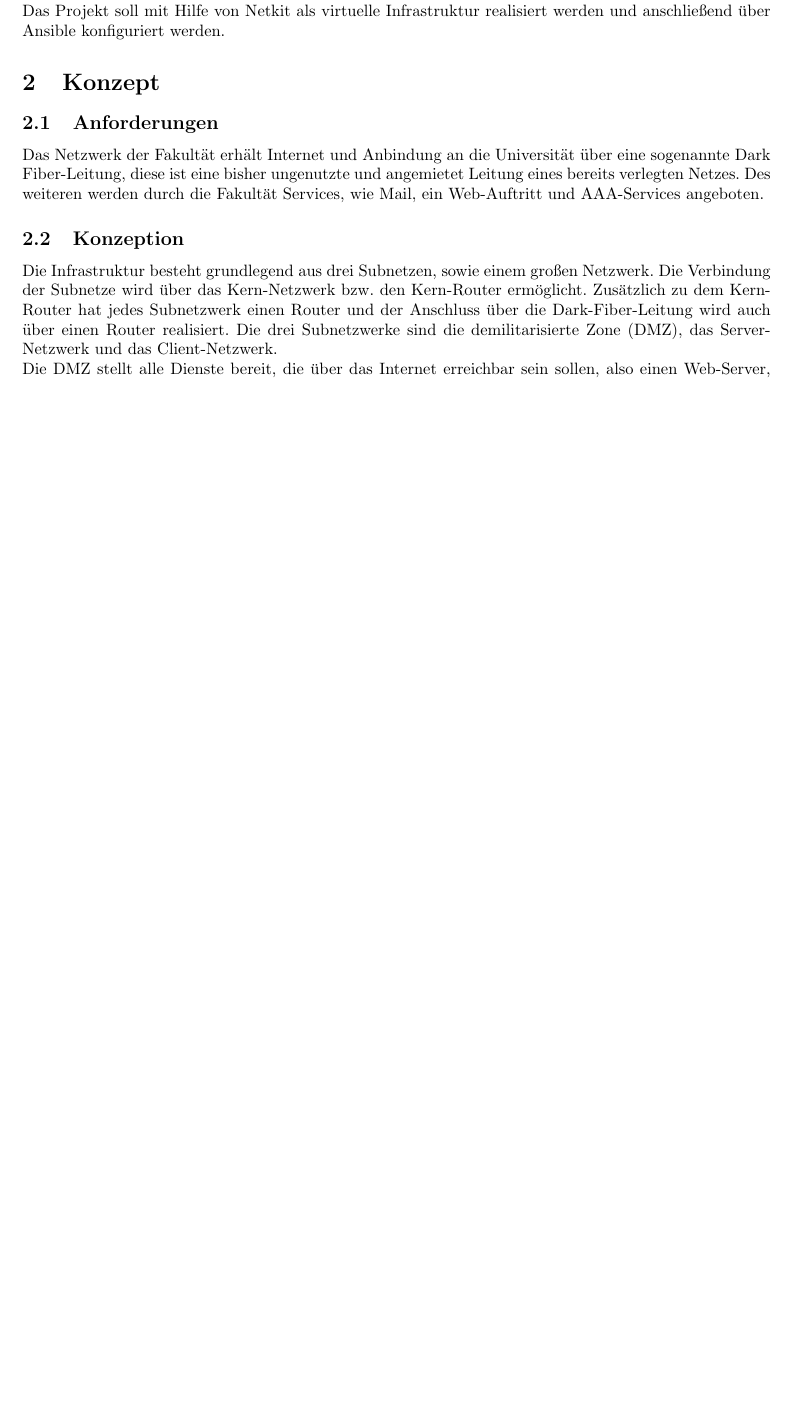
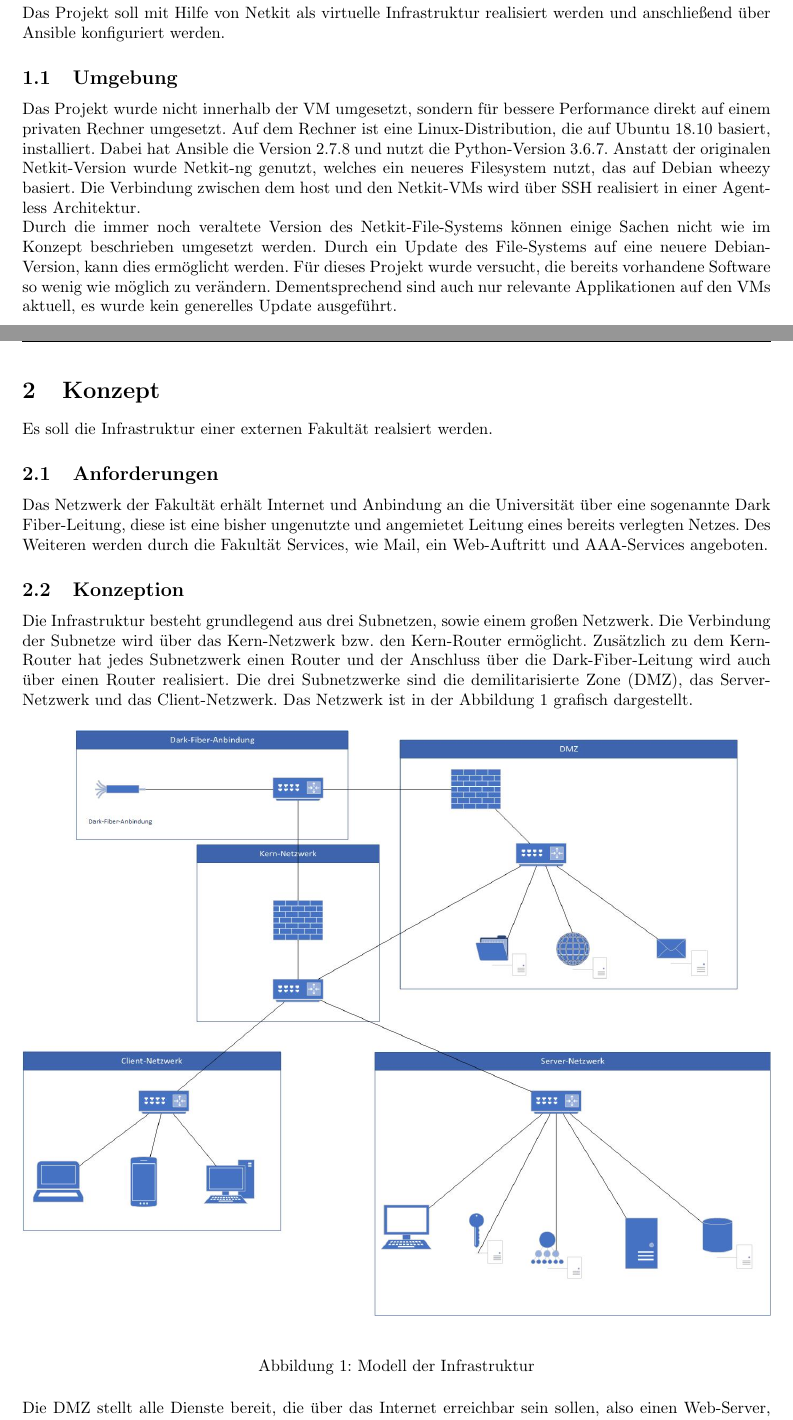
Before and after one commit to tom-wegener/nsm-project, a LaTeX document (bericht/Bericht.tex): part of page 3 of 5 before the commit and two parts of pages 3 and 4 of 7 after it, the two joined at a grey line, cut so that both start at the same text, the shorter picture padded with empty space. Compiled offline with pdfLaTeX.

Commit message:
new version of report with network model

```diff
--- a/bericht/Bericht.tex
+++ b/bericht/Bericht.tex
@@ -65,13 +65,29 @@ Für das Modul Netzwerk- und System-Management (NSM) sollen die Studierenden des
 
 Das Projekt soll mit Hilfe von Netkit als virtuelle Infrastruktur realisiert werden und anschließend über Ansible konfiguriert werden.
 
+\subsection{Umgebung}
+
+Das Projekt wurde nicht innerhalb der VM umgesetzt, sondern für bessere Performance direkt auf einem privaten Rechner umgesetzt. Auf dem Rechner ist eine Linux-Distribution, die auf Ubuntu 18.10 basiert, installiert. Dabei hat Ansible die Version 2.7.8 und nutzt die Python-Version 3.6.7. Anstatt der originalen Netkit-Version wurde \href{https://netkit-ng.github.io/}{Netkit-ng} genutzt, welches ein neueres Filesystem nutzt, das auf Debian wheezy basiert.
+Die Verbindung zwischen dem host und den Netkit-VMs wird über SSH realisiert in einer Agent-less Architektur.
+
+Durch die immer noch veraltete Version des Netkit-File-Systems können einige Sachen nicht wie im Konzept beschrieben umgesetzt werden. Durch ein Update des File-Systems auf eine neuere Debian-Version, kann dies ermöglicht werden. Für dieses Projekt wurde versucht, die bereits vorhandene Software so wenig wie möglich zu verändern. Dementsprechend sind auch nur relevante Applikationen auf den VMs aktuell, es wurde kein generelles Update ausgeführt.
+
+\newpage
+
 \section{Konzept}
+Es soll die Infrastruktur einer externen Fakultät realsiert werden.
 
 \subsection{Anforderungen}
-Das Netzwerk der Fakultät erhält Internet und Anbindung an die Universität über eine sogenannte Dark Fiber-Leitung, diese ist eine bisher ungenutzte und angemietet Leitung eines bereits verlegten Netzes. Des weiteren werden durch die Fakultät Services, wie Mail, ein Web-Auftritt und AAA-Services angeboten.
+Das Netzwerk der Fakultät erhält Internet und Anbindung an die Universität über eine sogenannte Dark Fiber-Leitung, diese ist eine bisher ungenutzte und angemietet Leitung eines bereits verlegten Netzes. Des Weiteren werden durch die Fakultät Services, wie Mail, ein Web-Auftritt und AAA-Services angeboten.
 
 \subsection{Konzeption}
-Die Infrastruktur besteht grundlegend aus drei Subnetzen, sowie einem großen Netzwerk. Die Verbindung der Subnetze wird über das Kern-Netzwerk bzw. den Kern-Router ermöglicht. Zusätzlich zu dem Kern-Router hat jedes Subnetzwerk einen Router und der Anschluss über die Dark-Fiber-Leitung wird auch über einen Router realisiert. Die drei Subnetzwerke sind die demilitarisierte Zone (DMZ), das Server-Netzwerk und das Client-Netzwerk.
+Die Infrastruktur besteht grundlegend aus drei Subnetzen, sowie einem großen Netzwerk. Die Verbindung der Subnetze wird über das Kern-Netzwerk bzw. den Kern-Router ermöglicht. Zusätzlich zu dem Kern-Router hat jedes Subnetzwerk einen Router und der Anschluss über die Dark-Fiber-Leitung wird auch über einen Router realisiert. Die drei Subnetzwerke sind die demilitarisierte Zone (DMZ), das Server-Netzwerk und das Client-Netzwerk. Das Netzwerk ist in der Abbildung \ref{fig:model} grafisch dargestellt.
+
+\begin{figure}[H]
+  \includegraphics[width=\linewidth]{pictures/netzwerk-diagramm.jpg}
+  \caption{Modell der Infrastruktur}
+  \label{fig:model}
+\end{figure}
 
 Die DMZ stellt alle Dienste bereit, die über das Internet erreichbar sein sollen, also einen Web-Server, einen Mail-Server und einen AAA-Server. Jedoch werden kritische Daten nicht auf Servern in der DMZ gespeichert, sondern sind auf Servern in dem Server-Netzwerk gespeichert, die jedoch über Server aus der DMZ erreichbar sind.
 
```
Also changed, not shown: bericht/Bericht.pdf, bericht/pictures/netzwerk-diagramm.jpg (added), bericht/Bericht.tex (20 more changed lines), 1 other file.
